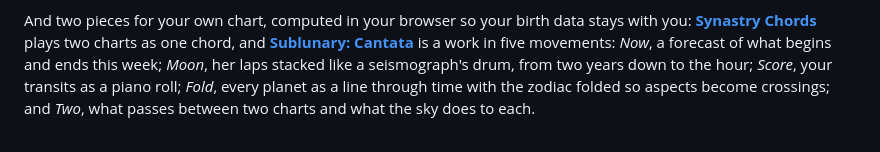
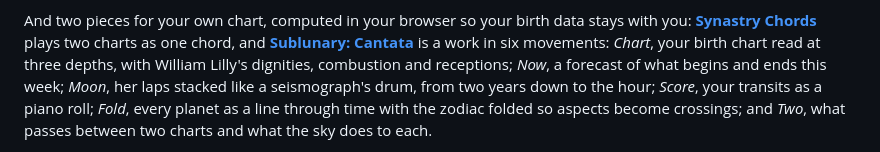
Before and after one commit to anomalous3/sublunary, a Markdown page: README.md, the part around the change. Rendered like a GitHub page.

Commit message:
README: six movements, with Chart
Co-Authored-By: Claude Opus 5.5 <noreply@anthropic.com>
Claude-Session: https://claude.ai/code/session_01PDnHhDwLE9FeoUBpA5f3tU

```diff
--- a/README.md
+++ b/README.md
@@ -19,7 +19,7 @@ the Moon's tilted orbit, its nodes Rahu and Ketu, and every orb as a cap of ligh
 
 And two pieces for your own chart, computed in your browser so your birth data stays with you:
 **[Synastry Chords](https://anomalous3.github.io/sublunary/synastry.html)** plays two charts as one chord, and
-**[Sublunary: Cantata](https://anomalous3.github.io/sublunary/cantata.html)** is a work in five movements: *Now*, a forecast
+**[Sublunary: Cantata](https://anomalous3.github.io/sublunary/cantata.html)** is a work in six movements: *Chart*, your birth chart read at three depths, with William Lilly's dignities, combustion and receptions; *Now*, a forecast
 of what begins and ends this week; *Moon*, her laps stacked like a seismograph's drum, from two years down to the hour; *Score*, your transits as a piano roll; *Fold*, every planet as a line through time
 with the zodiac folded so aspects become crossings; and *Two*, what passes between two charts and what the sky does to each.
 
```
